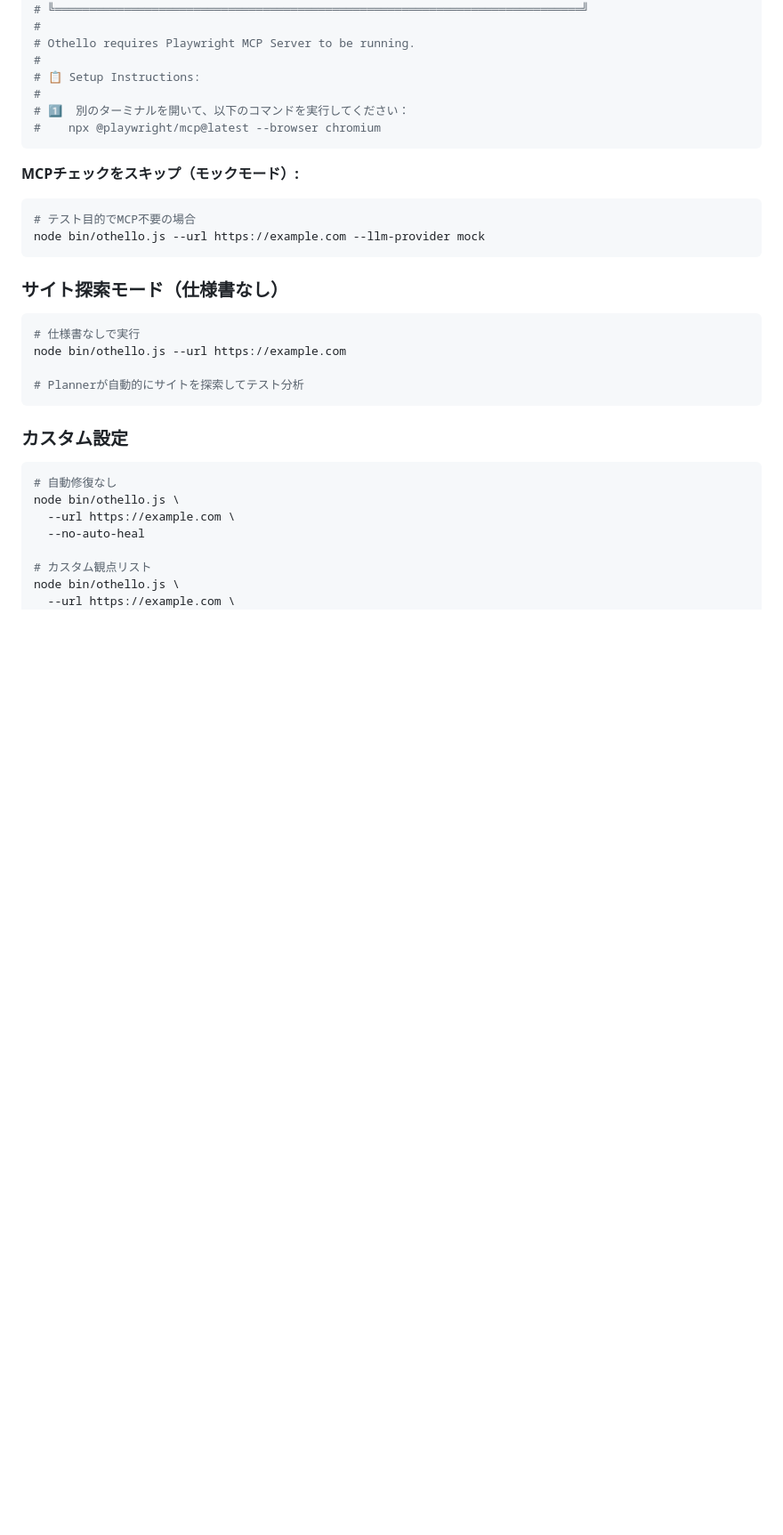
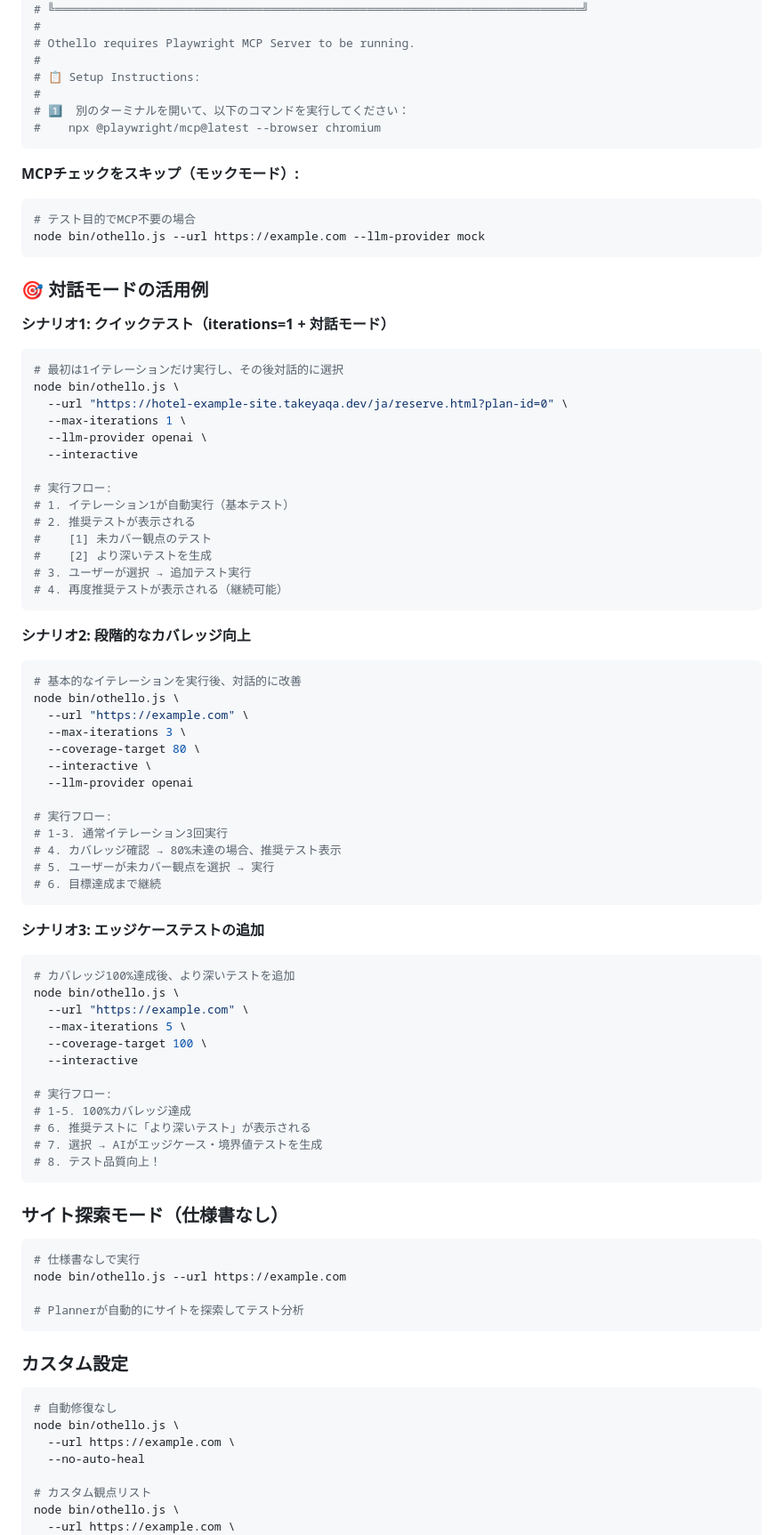
Before and after one commit to k-sakQA/Othello, a Markdown page: README.md, the part around one of its changes. Shown at 89% size. Drawn GitHub-style; blank space fills up the shorter version.

Commit message:
docs: 対話モードのiterations制限に関する説明を追加
- iterations=1でも対話モードで継続可能であることを明記
- 3つの実用的なシナリオ例を追加:
  * クイックテスト（iterations=1 + interactive）
  * 段階的なカバレッジ向上
  * エッジケーステストの追加
- 対話モードの重要な特性を強調表示

````diff
--- a/README.md
+++ b/README.md
@@ -463,6 +466,62 @@ Othello Phase 9では、実行前にPlaywright MCPサーバーの起動状態を
 node bin/othello.js --url https://example.com --llm-provider mock
 ```
 
+### 🎯 対話モードの活用例
+
+**シナリオ1: クイックテスト（iterations=1 + 対話モード）**
+
+```bash
+# 最初は1イテレーションだけ実行し、その後対話的に選択
+node bin/othello.js \
+  --url "https://hotel-example-site.takeyaqa.dev/ja/reserve.html?plan-id=0" \
+  --max-iterations 1 \
+  --llm-provider openai \
+  --interactive
+
+# 実行フロー:
+# 1. イテレーション1が自動実行（基本テスト）
+# 2. 推奨テストが表示される
+#    [1] 未カバー観点のテスト
+#    [2] より深いテストを生成
+# 3. ユーザーが選択 → 追加テスト実行
+# 4. 再度推奨テストが表示される（継続可能）
+```
+
+**シナリオ2: 段階的なカバレッジ向上**
+
+```bash
+# 基本的なイテレーションを実行後、対話的に改善
+node bin/othello.js \
+  --url "https://example.com" \
+  --max-iterations 3 \
+  --coverage-target 80 \
+  --interactive \
+  --llm-provider openai
+
+# 実行フロー:
+# 1-3. 通常イテレーション3回実行
+# 4. カバレッジ確認 → 80%未達の場合、推奨テスト表示
+# 5. ユーザーが未カバー観点を選択 → 実行
+# 6. 目標達成まで継続
+```
+
+**シナリオ3: エッジケーステストの追加**
+
+```bash
+# カバレッジ100%達成後、より深いテストを追加
+node bin/othello.js \
+  --url "https://example.com" \
+  --max-iterations 5 \
+  --coverage-target 100 \
+  --interactive
+
+# 実行フロー:
+# 1-5. 100%カバレッジ達成
+# 6. 推奨テストに「より深いテスト」が表示される
+# 7. 選択 → AIがエッジケース・境界値テストを生成
+# 8. テスト品質向上！
+```
+
 ### サイト探索モード（仕様書なし）
 
 ```bash
````
Also changed, not shown: other parts of README.md (+5 -2 lines).
